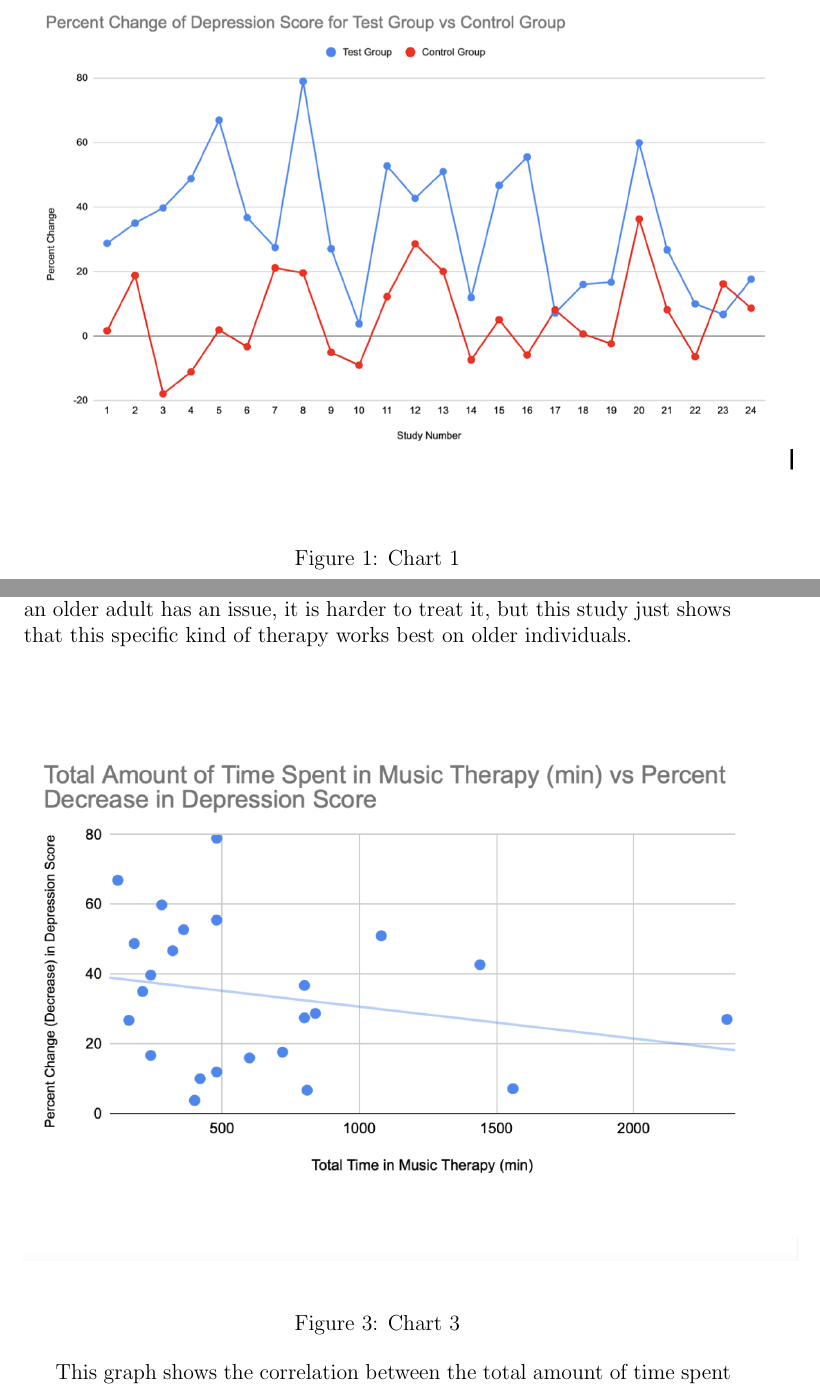
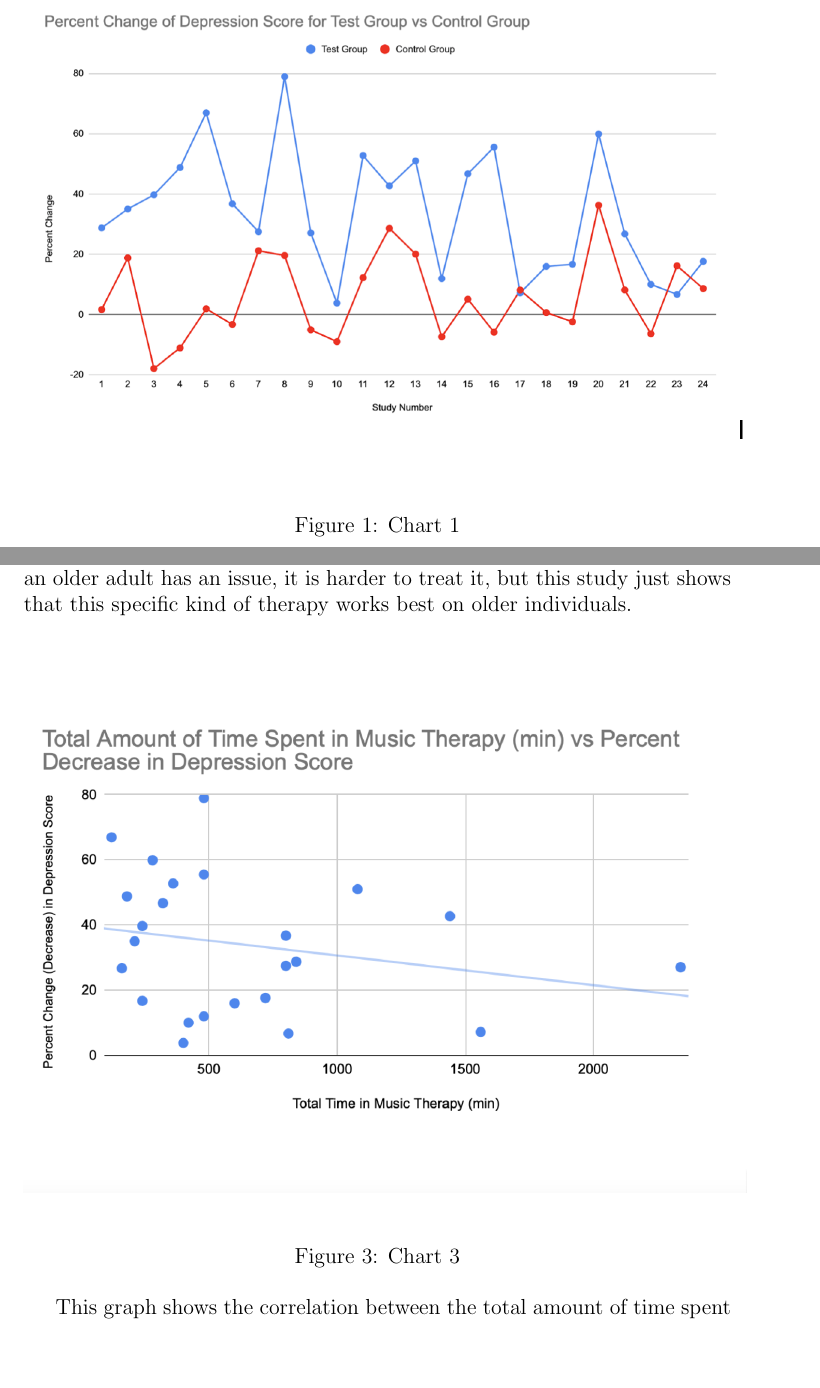
Before and after one commit to statds/course-paper-or-presentation-oliviadybinski, a LaTeX document (Manuscript/STAT_W_Paper.tex): two parts of pages 6 and 8 of 9, joined at a grey line, cut so that both start at the same text, the shorter picture padded with empty space. Compiled offline with pdfLaTeX.

```diff
--- a/Manuscript/STAT_W_Paper.tex
+++ b/Manuscript/STAT_W_Paper.tex
@@ -137,7 +137,7 @@
 
   \begin{figure}[h!]
     \centering
-    \includegraphics[width=15cm]{CHART1.png}
+    \includegraphics[width=14cm]{CHART1.png}
     \label{fig:chart1}
     \caption{Chart 1}
   \end{figure}
@@ -164,7 +164,7 @@
 
  \begin{figure}[hbt!]
   \centering
-  \includegraphics[width=15cm]{CHART3.png}
+  \includegraphics[width=14cm]{CHART3.png}
   \label{fig:chart3}
   \caption{Chart 3}
 \end{figure}
```
Also changed, not shown: Manuscript/STAT_W_Paper.tex (2 more changed lines).
